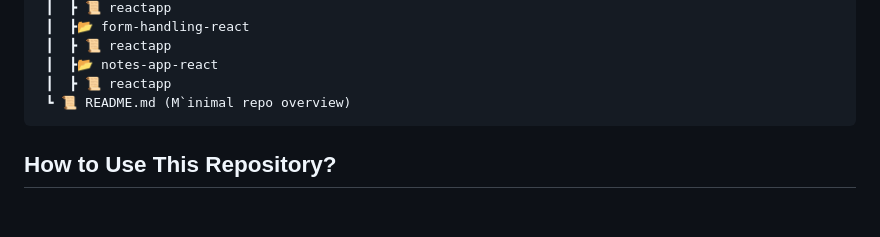
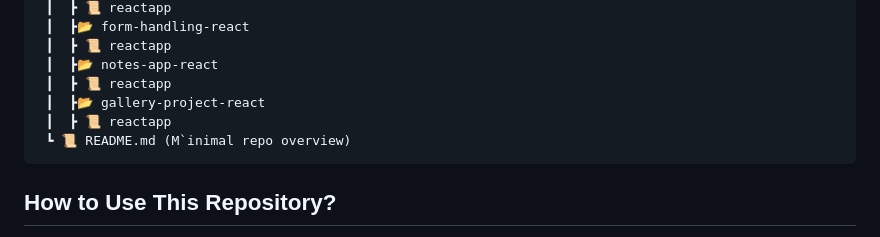
Before and after one commit to RajputGourish/WebDev-Journey, a Markdown page: Readme.md, the part around the change. Drawn GitHub-style; blank space fills up the shorter version.

````diff
--- a/Readme.md
+++ b/Readme.md
@@ -462,6 +462,8 @@ This repository documents my daily progress in learning and building projects re
  ┃  ┣ 📜 reactapp
  ┃  ┣📂 notes-app-react
  ┃  ┣ 📜 reactapp
+ ┃  ┣📂 gallery-project-react
+ ┃  ┣ 📜 reactapp
  ┗ 📜 README.md (M`inimal repo overview)
 ```
 
````
